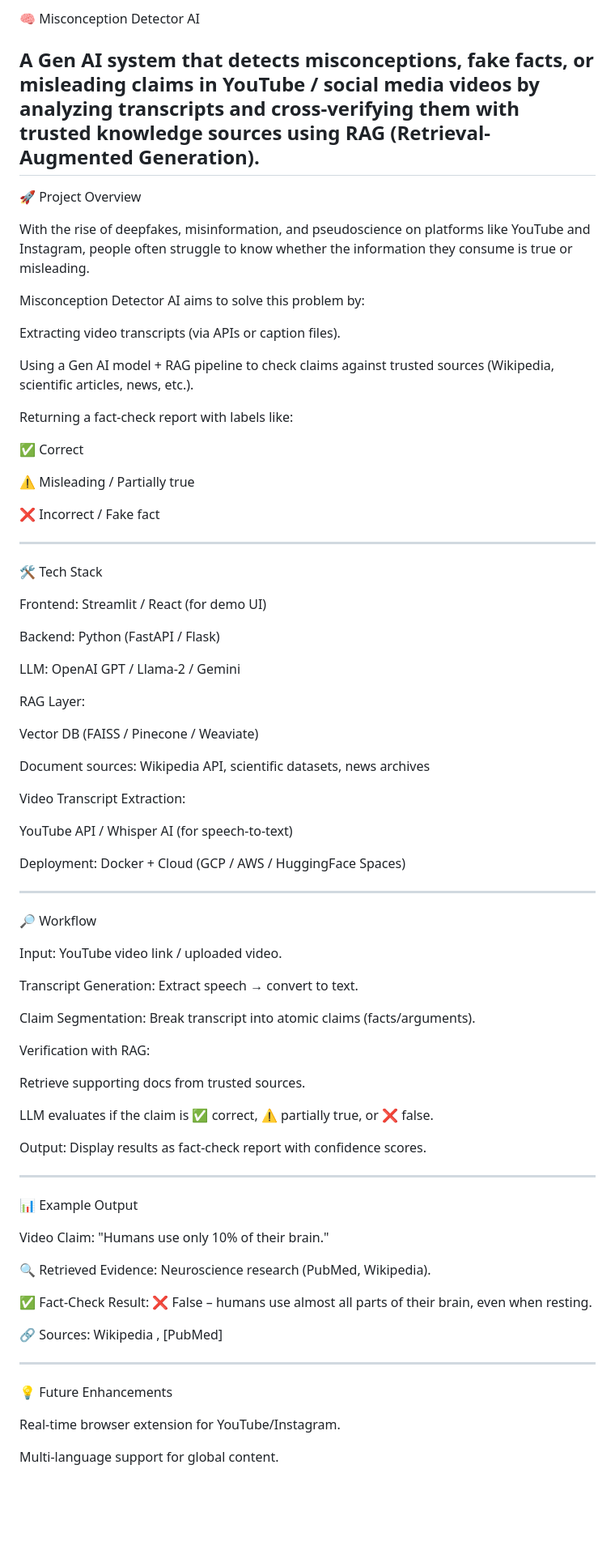
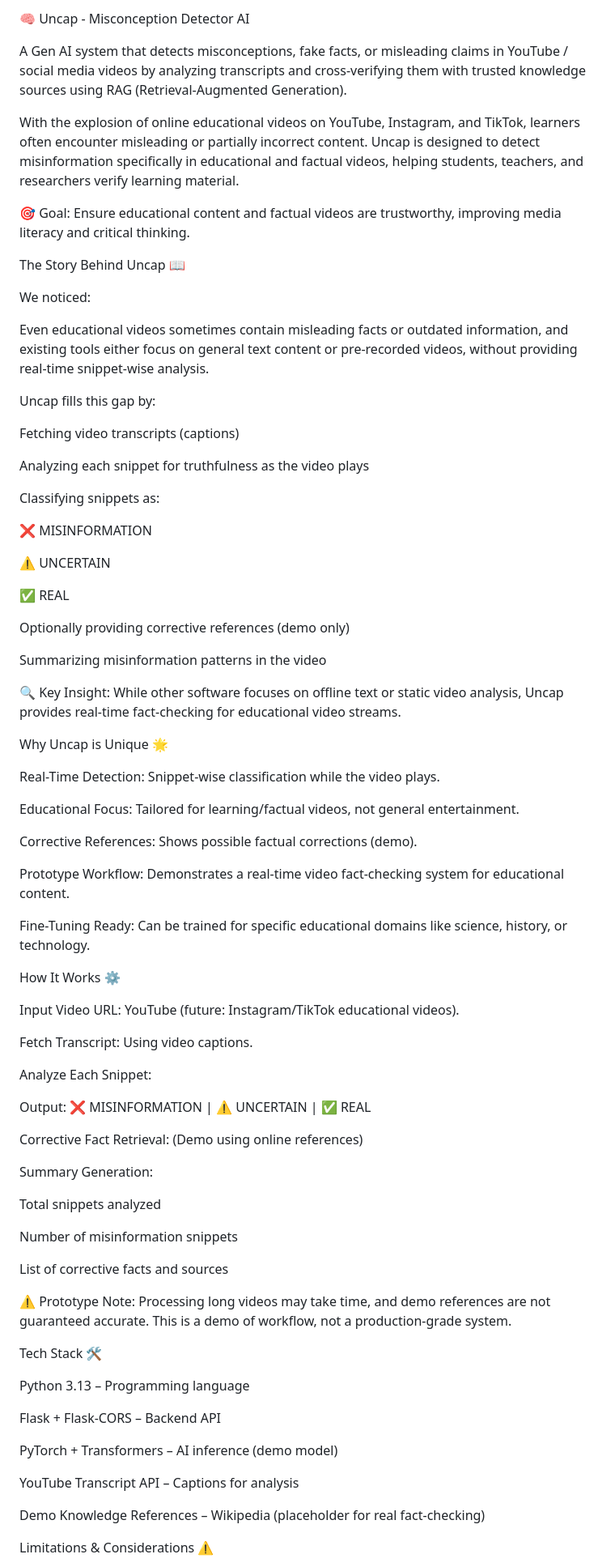
Before and after one commit to Madan-1306/Uncap_AI, a Markdown page: README.md, the part around the change printed below. Shown: that part at 81% size. Rendered like a GitHub page; blank space fills up the shorter version.

```diff
--- a/README.md
+++ b/README.md
@@ -1,84 +1,82 @@
-🧠 Misconception Detector AI
+🧠 Uncap - Misconception Detector AI
 
 A Gen AI system that detects misconceptions, fake facts, or misleading claims in YouTube / social media videos by analyzing transcripts and cross-verifying them with trusted knowledge sources using RAG (Retrieval-Augmented Generation).
----------------------------------------------------------------------------------------------------------------------------------------------------------------------------------------------------------------------
 
-🚀 Project Overview
+With the explosion of online educational videos on YouTube, Instagram, and TikTok, learners often encounter misleading or partially incorrect content. Uncap is designed to detect misinformation specifically in educational and factual videos, helping students, teachers, and researchers verify learning material.
 
-With the rise of deepfakes, misinformation, and pseudoscience on platforms like YouTube and Instagram, people often struggle to know whether the information they consume is true or misleading.
+🎯 Goal: Ensure educational content and factual videos are trustworthy, improving media literacy and critical thinking.
 
-Misconception Detector AI aims to solve this problem by:
+The Story Behind Uncap 📖
 
-Extracting video transcripts (via APIs or caption files).
+We noticed:
 
-Using a Gen AI model + RAG pipeline to check claims against trusted sources (Wikipedia, scientific articles, news, etc.).
+Even educational videos sometimes contain misleading facts or outdated information, and existing tools either focus on general text content or pre-recorded videos, without providing real-time snippet-wise analysis.
 
-Returning a fact-check report with labels like:
+Uncap fills this gap by:
 
-✅ Correct
+Fetching video transcripts (captions)
 
-⚠️ Misleading / Partially true
+Analyzing each snippet for truthfulness as the video plays
 
-❌ Incorrect / Fake fact
+Classifying snippets as:
 
----------------------------------------------------------------------------------------------------------------------------------------------------------------------------------------------------------------------
+❌ MISINFORMATION
 
-🛠️ Tech Stack
+⚠️ UNCERTAIN
 
-Frontend: Streamlit / React (for demo UI)
+✅ REAL
 
-Backend: Python (FastAPI / Flask)
+Optionally providing corrective references (demo only)
 
-LLM: OpenAI GPT / Llama-2 / Gemini
+Summarizing misinformation patterns in the video
 
-RAG Layer:
+🔍 Key Insight: While other software focuses on offline text or static video analysis, Uncap provides real-time fact-checking for educational video streams.
 
-Vector DB (FAISS / Pinecone / Weaviate)
+Why Uncap is Unique 🌟
 
-Document sources: Wikipedia API, scientific datasets, news archives
+Real-Time Detection: Snippet-wise classification while the video plays.
 
-Video Transcript Extraction:
+Educational Focus: Tailored for learning/factual videos, not general entertainment.
 
-YouTube API / Whisper AI (for speech-to-text)
+Corrective References: Shows possible factual corrections (demo).
 
-Deployment: Docker + Cloud (GCP / AWS / HuggingFace Spaces)
+Prototype Workflow: Demonstrates a real-time video fact-checking system for educational content.
 
----------------------------------------------------------------------------------------------------------------------------------------------------------------------------------------------------------------------
+Fine-Tuning Ready: Can be trained for specific educational domains like science, history, or technology.
 
-🔎 Workflow
+How It Works ⚙️
 
-Input: YouTube video link / uploaded video.
+Input Video URL: YouTube (future: Instagram/TikTok educational videos).
 
-Transcript Generation: Extract speech → convert to text.
+Fetch Transcript: Using video captions.
 
-Claim Segmentation: Break transcript into atomic claims (facts/arguments).
+Analyze Each Snippet:
 
-Verification with RAG:
+Output: ❌ MISINFORMATION | ⚠️ UNCERTAIN | ✅ REAL
 
-Retrieve supporting docs from trusted sources.
+Corrective Fact Retrieval: (Demo using online references)
 
-LLM evaluates if the claim is ✅ correct, ⚠️ partially true, or ❌ false.
+Summary Generation:
 
-Output: Display results as fact-check report with confidence scores.
+Total snippets analyzed
 
----------------------------------------------------------------------------------------------------------------------------------------------------------------------------------------------------------------------
+Number of misinformation snippets
 
-📊 Example Output
+List of corrective facts and sources
 
-Video Claim: "Humans use only 10% of their brain."
+⚠️ Prototype Note: Processing long videos may take time, and demo references are not guaranteed accurate. This is a demo of workflow, not a production-grade system.
 
-🔍 Retrieved Evidence: Neuroscience research (PubMed, Wikipedia).
+Tech Stack 🛠️
 
-✅ Fact-Check Result: ❌ False – humans use almost all parts of their brain, even when resting.
+Python 3.13 – Programming language
 
-🔗 Sources: Wikipedia
-, [PubMed]
+Flask + Flask-CORS – Backend API
 
----------------------------------------------------------------------------------------------------------------------------------------------------------------------------------------------------------------------
+PyTorch + Transformers – AI inference (demo model)
 
-💡 Future Enhancements
+YouTube Transcript API – Captions for analysis
 
-Real-time browser extension for YouTube/Instagram.
+Demo Knowledge References – Wikipedia (placeholder for real fact-checking)
 
-Multi-language support for global content.
+Limitations & Considerations ⚠️
 
```
Also changed, not shown: other parts of README.md (+61 -3 lines).
